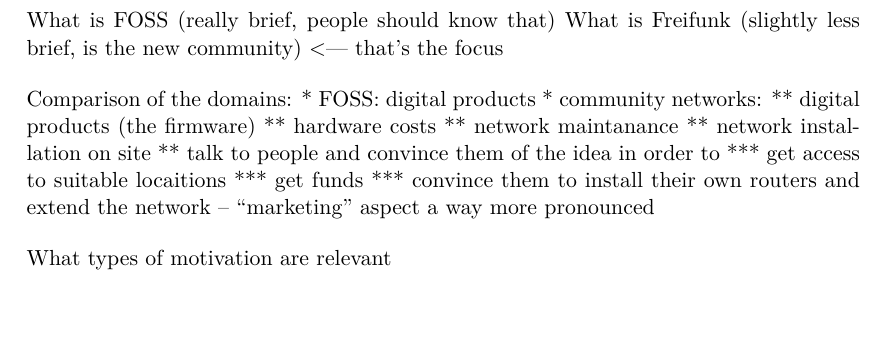
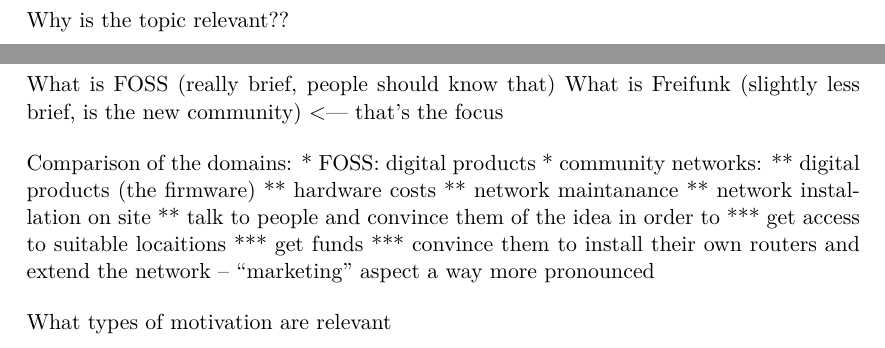
Before and after one commit to lusy/motFossFf-paper, a LaTeX paper (main.tex, which reads 1-Intro.tex): part of page 5 of 9 before the commit and two parts of pages 4 and 5 of 9 after it, the two joined at a grey line, cut at the place of the change, the shorter picture padded with empty space. Compiled offline with pdfLaTeX.

Commit message:
add some notes to intro and findings

```diff
--- a/1-Intro.tex
+++ b/1-Intro.tex
@@ -1,4 +1,6 @@
 \section{Introduction}
+
+Why is the topic relevant??
 
 \begin{comment}
 * Untersuchungsgegenstand
```
Also changed, not shown: 5-Freifunk.tex (+1 -0 lines), 1-Intro.tex (1 more changed lines).
